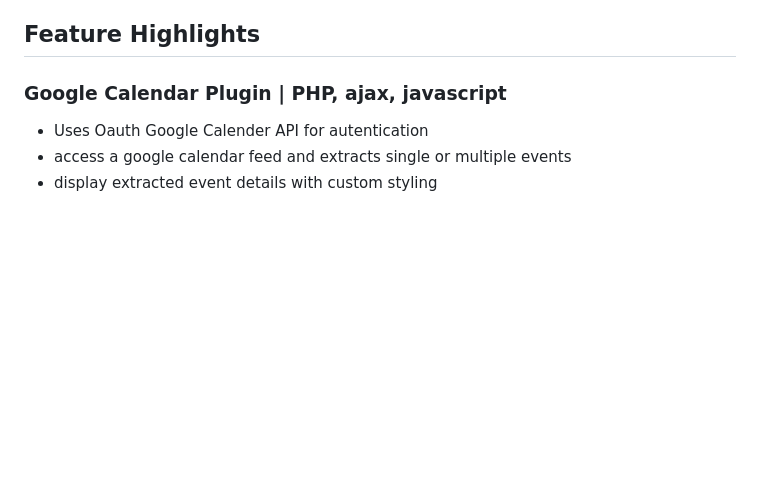
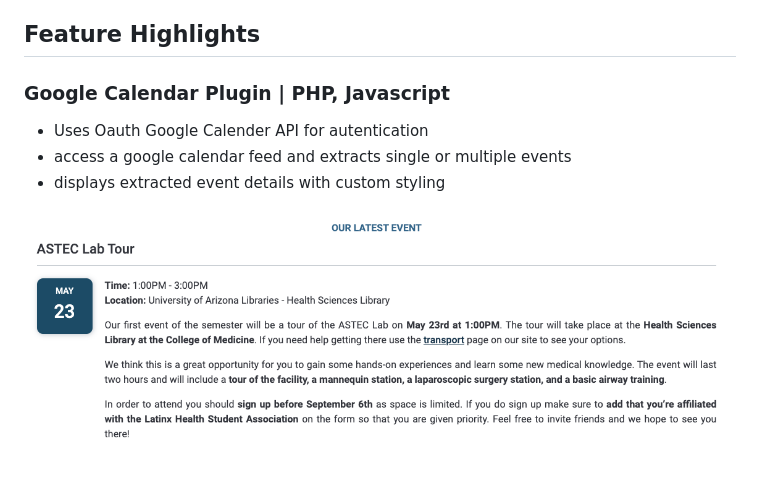
Before and after one commit to luism1randa/LHSA_Club_Site, a Markdown page: README.md, the part around the change. Drawn GitHub-style; pictures changed too: screenshots/calendar_plugin.png (added); blank space fills up the shorter version.

```diff
--- a/README.md
+++ b/README.md
@@ -3,7 +3,9 @@ Website for the Latinx Health Student Association. LHSA is a club at the Univers
 
 ## Feature Highlights
 
-### Google Calendar Plugin | PHP, ajax, javascript
+### Google Calendar Plugin | PHP, Javascript
 - Uses Oauth Google Calender API for autentication
 - access a google calendar feed and extracts single or multiple events
-- display extracted event details with custom styling
+- displays extracted event details with custom styling
+
+![Screenshot of google calendar plugin displaying single event with details](screenshots/calendar_plugin.png?raw=true "Google Calendar plugin screenshot")
```
Also changed, not shown: screenshots/calendar_plugin_template.png (added).
